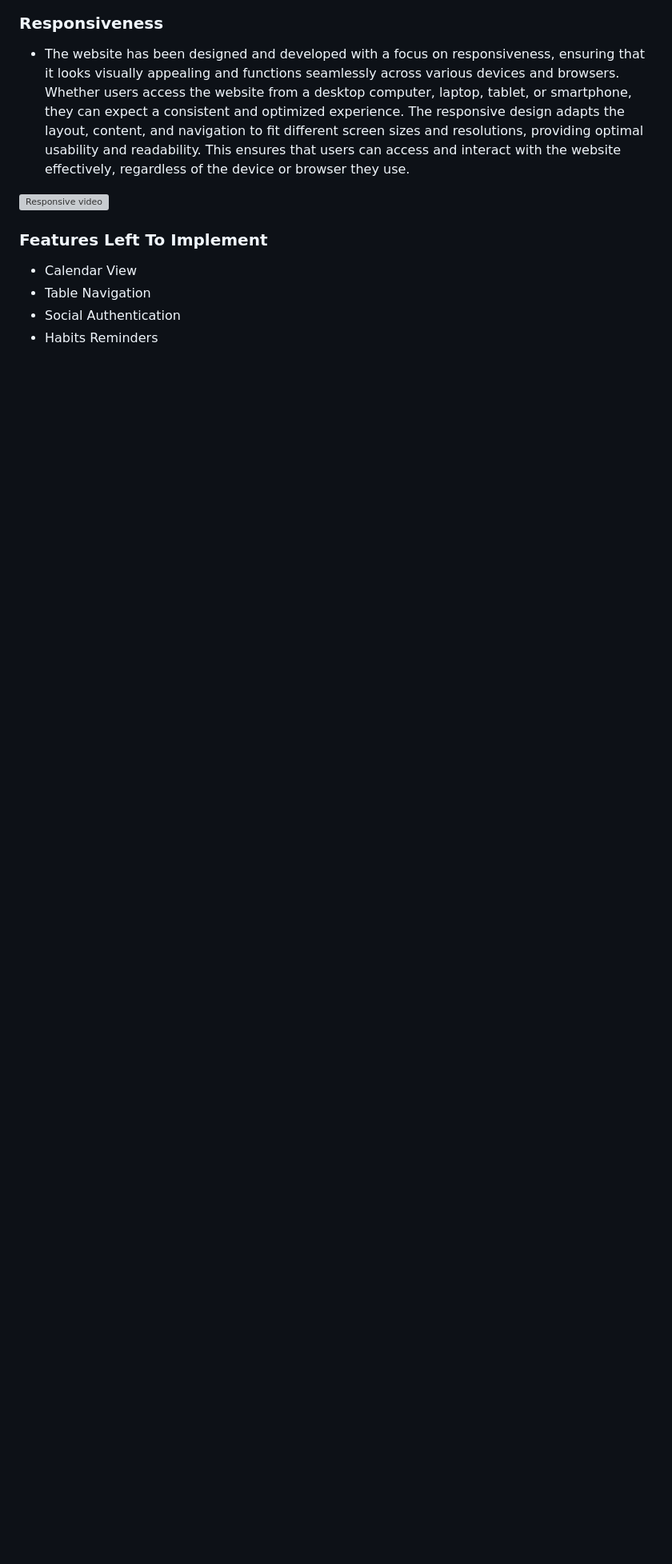
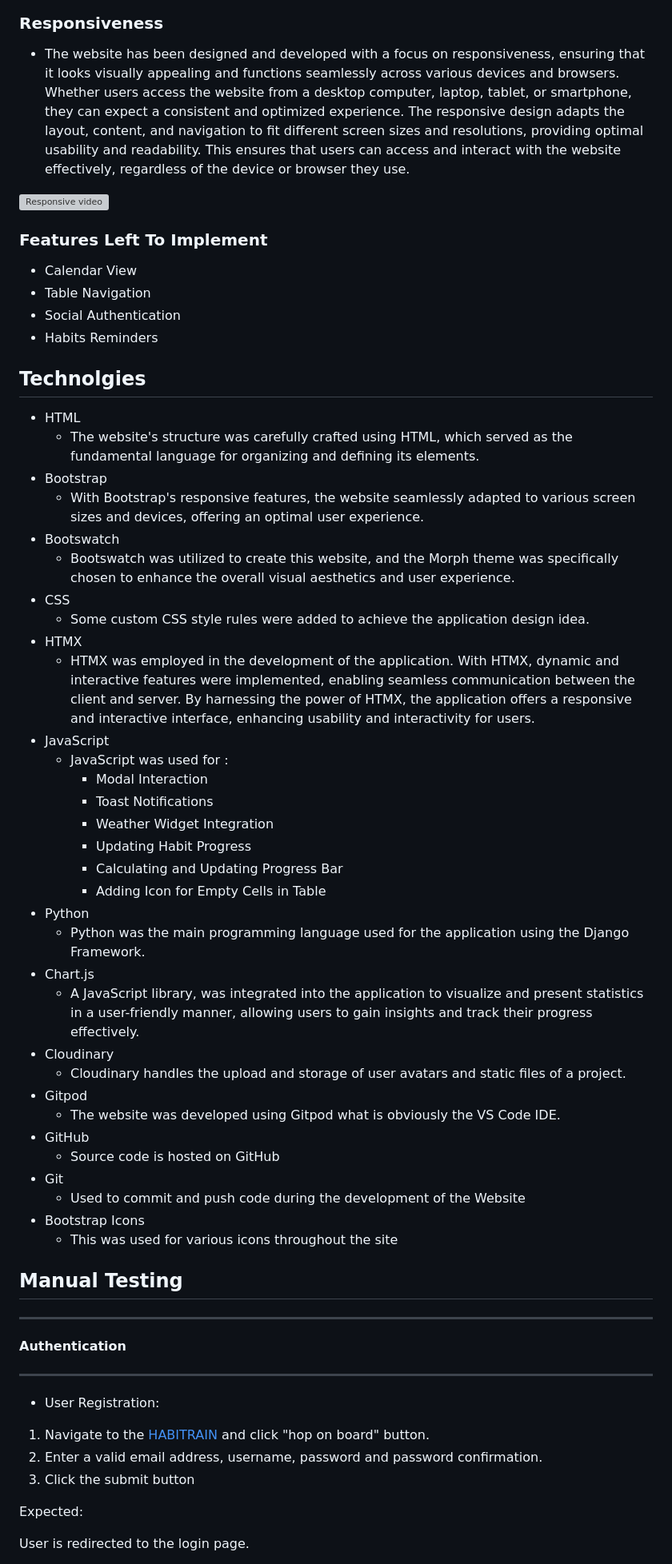
Before and after one commit to rurakite/django-habit-builder, a Markdown page: README.md, the part around the change printed below. Shown: that part at 80% size. Drawn GitHub-style; blank space fills up the shorter version; grey boxes are pictures that could not be loaded.

```diff
--- a/README.md
+++ b/README.md
@@ -213,3 +213,54 @@ The favicon was added to enhances the user experience by providing a recognizabl
 - Table Navigation
 - Social Authentication
 - Habits Reminders
+
+## Technolgies
+
+- HTML
+  - The website's structure was carefully crafted using HTML, which served as the fundamental language for organizing and defining its elements.
+- Bootstrap
+  - With Bootstrap's responsive features, the website seamlessly adapted to various screen sizes and devices, offering an optimal user experience.
+- Bootswatch
+  - Bootswatch was utilized to create this website, and the Morph theme was specifically chosen to enhance the overall visual aesthetics and user experience.
+- CSS
+  - Some custom CSS style rules were added to achieve the application design idea.
+- HTMX
+  - HTMX was employed in the development of the application. With HTMX, dynamic and interactive features were implemented, enabling seamless communication between the client and server. By harnessing the power of HTMX, the application offers a responsive and interactive interface, enhancing usability and interactivity for users.
+- JavaScript
+  - JavaScript was used for :
+    * Modal Interaction
+    * Toast Notifications
+    * Weather Widget Integration
+    * Updating Habit Progress
+    * Calculating and Updating Progress Bar
+    * Adding Icon for Empty Cells in Table
+- Python
+  - Python was the main programming language used for the application using the Django Framework.
+- Chart.js
+  - A JavaScript library, was integrated into the application to visualize and present statistics in a user-friendly manner, allowing users to gain insights and track their progress effectively.
+- Cloudinary
+  - Cloudinary handles the upload and storage of user avatars and static files of a project.
+- Gitpod
+  - The website was developed using Gitpod what is obviously the VS Code IDE.
+- GitHub
+  - Source code is hosted on GitHub
+- Git
+  - Used to commit and push code during the development of the Website
+- Bootstrap Icons
+  - This was used for various icons throughout the site
+
+## Manual Testing
+<hr>
+
+**Authentication**
+<hr>
+
+- User Registration:
+1. Navigate to the [HABITRAIN](https://habitrain-923cabcbe865.herokuapp.com/) and click "hop on board" button.
+2. Enter a valid email address, username, password and password confirmation.
+3. Click the submit button
+
+Expected:
+
+User is redirected to the login page.
+
```
Also changed, not shown: other parts of README.md (+107 -0 lines).
